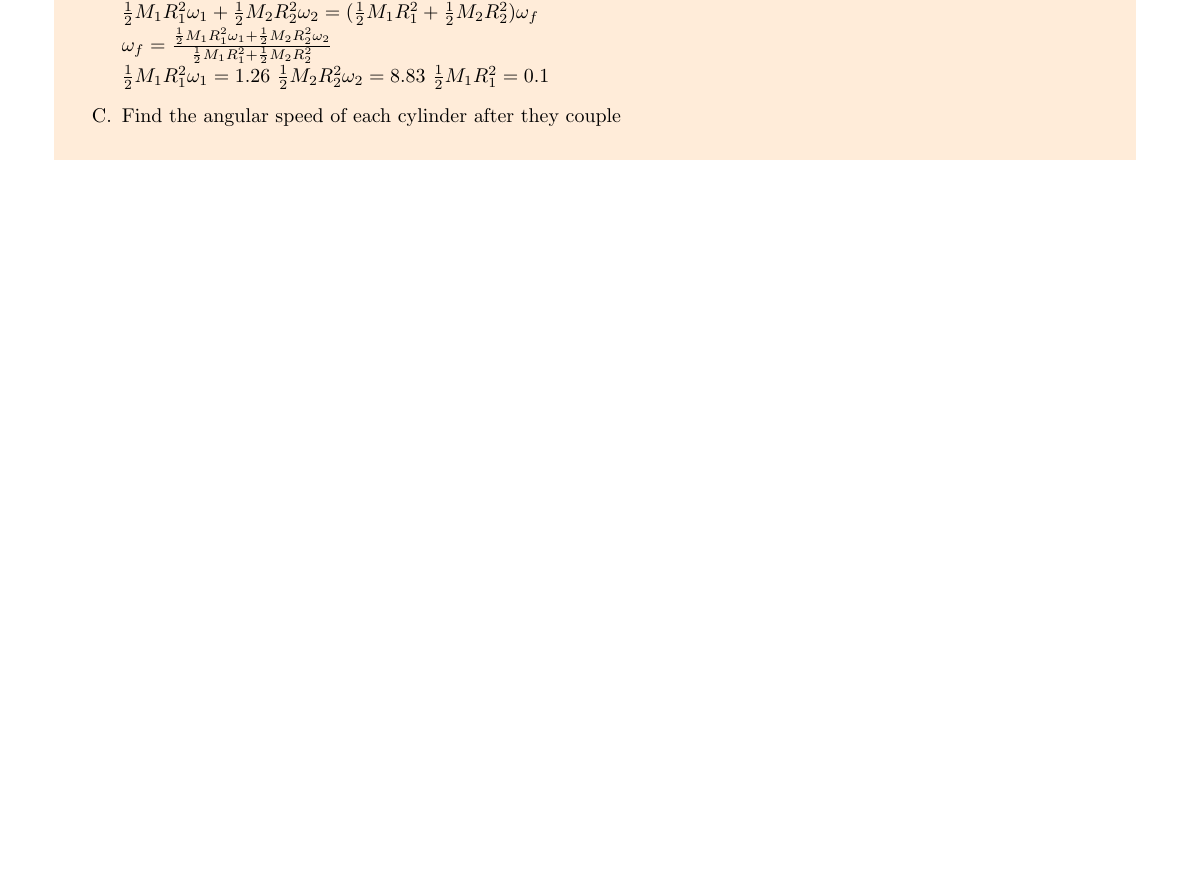
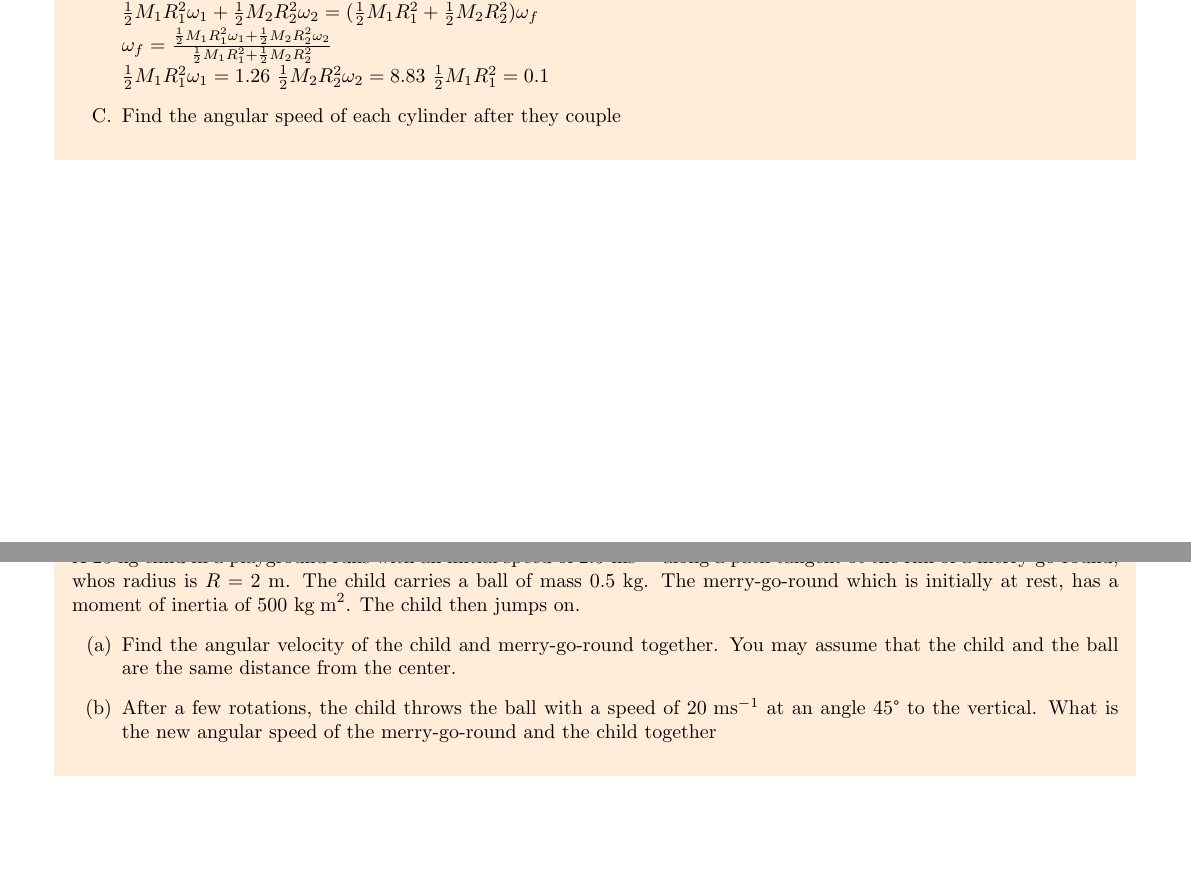
Before and after one commit to davidbehrle/PHY2048, a LaTeX document (notes/lecture/week11.tex): part of page 2 of 2 before the commit and two parts of pages 2 and 3 of 3 after it, the two joined at a grey line, cut so that both start at the same text, the shorter picture padded with empty space. Compiled offline with pdfLaTeX.

Commit message:
Add incomplete 7/25 lecture

```diff
--- a/notes/lecture/week11.tex
+++ b/notes/lecture/week11.tex
@@ -143 +148,9 @@ Final will be in class, online, no work submitted, no partial credit (Do lots of
+    \vspace{2mm}\\
+    A 25 kg child in a playground runs with an initial speed of 2.5$\ms$ along a path tangent ot the rim of a merry-go-round, whos radius is $R = 2$ m. The child carries a ball of mass 0.5 kg. The merry-go-round which is initially at rest, has a moment of inertia of 500$\kgmm$. The child then jumps on.
+    \begin{enumerate}
+        \item[(a)] Find the angular velocity of the child and merry-go-round together. You may assume that the child and the ball are the same distance from the center.
+        \item[(b)] After a few rotations, the child throws the ball with a speed of 20$\ms$ at an angle $45\degree$ to the vertical. What is the new angular speed of the merry-go-round and the child together
+    \end{enumerate}
+\end{shaded}
+
 \end{document}
```
Also changed, not shown: notes/lecture/week11.pdf, notes/lecture/week11.tex (5 more changed lines).
